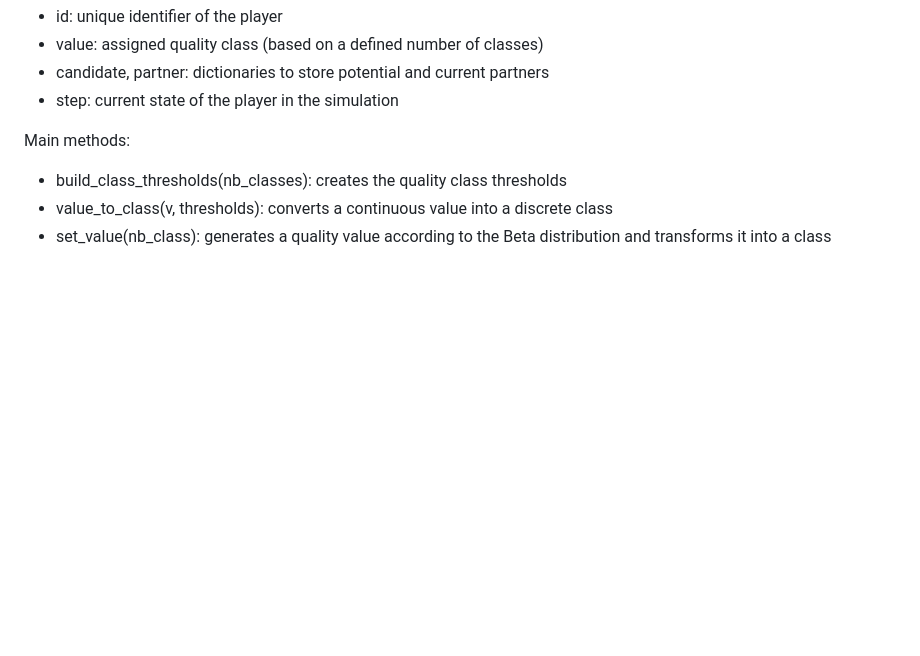
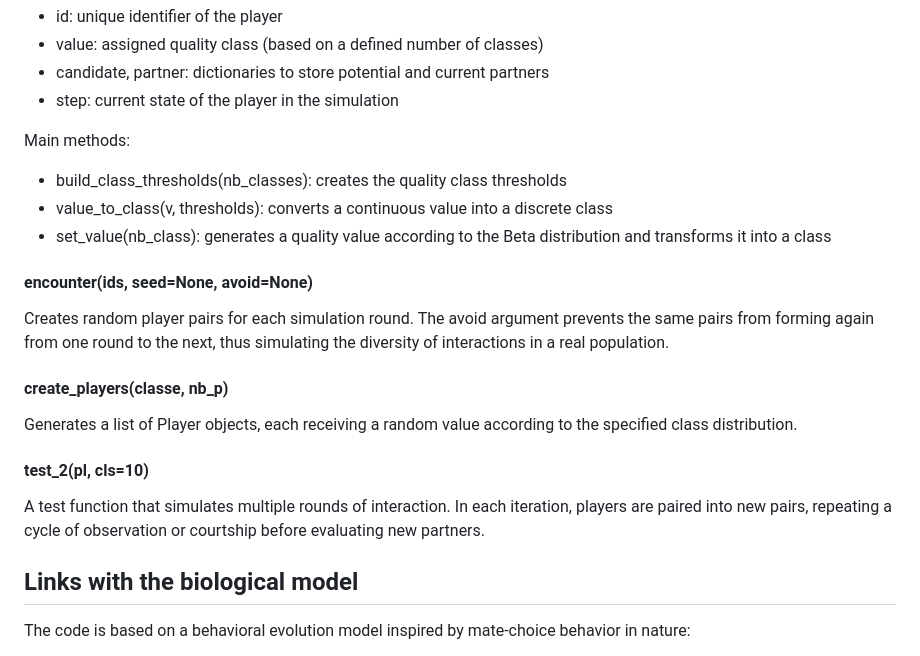
Before and after one commit to Tagninolpi/jeu_lehna_temp, a Markdown page: README.md, the part around the change printed below. GitHub-like rendering; blank space fills up the shorter version.

```diff
--- a/README.md
+++ b/README.md
@@ -32,3 +31,18 @@ Main methods:
 - value_to_class(v, thresholds): converts a continuous value into a discrete class
 - set_value(nb_class): generates a quality value according to the Beta distribution and transforms it into a class
 
+#### encounter(ids, seed=None, avoid=None)
+Creates random player pairs for each simulation round.
+The avoid argument prevents the same pairs from forming again from one round to the next, thus simulating the diversity of interactions in a real population.
+
+#### create_players(classe, nb_p)
+Generates a list of Player objects, each receiving a random value according to the specified class distribution.
+
+#### test_2(pl, cls=10)
+A test function that simulates multiple rounds of interaction.
+In each iteration, players are paired into new pairs, repeating a cycle of observation or courtship before evaluating new partners.
+
+## Links with the biological model
+
+The code is based on a behavioral evolution model inspired by mate-choice behavior in nature:
+
```
Also changed, not shown: other parts of README.md (+7 -2 lines).
